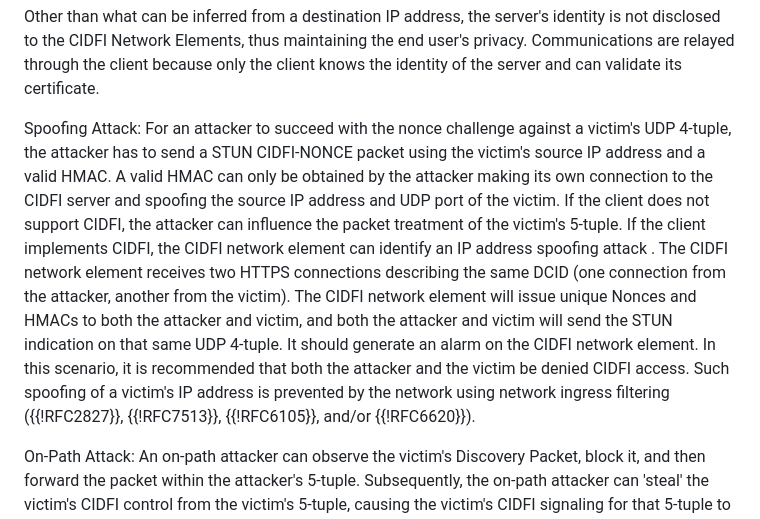
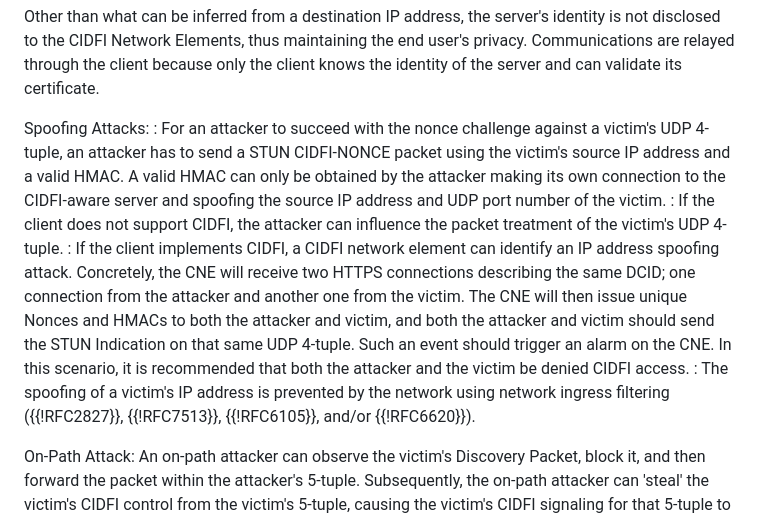
Before and after one commit to danwing/cidfi, a Markdown page: draft-wing-cidfi.md, the part around the change. GitHub-like rendering.

Commit message:
Update draft-wing-cidfi.md
Co-authored-by: Med <mohamed.boucadair@orange.com>

```diff
--- a/draft-wing-cidfi.md
+++ b/draft-wing-cidfi.md
@@ -1185,7 +1185,11 @@ thus maintaining the end user's privacy.  Communications are relayed through the
 client knows the identity of the server and can validate
 its certificate.
 
-Spoofing Attack: For an attacker to succeed with the nonce challenge against a victim's UDP 4-tuple, the attacker has to send a STUN CIDFI-NONCE packet using the victim's source IP address and a valid HMAC. A valid HMAC can only be obtained by the attacker making its own connection to the CIDFI server and spoofing the source IP address and UDP port of the victim. If the client does not support CIDFI, the attacker can influence the packet treatment of the victim's 5-tuple. If the client implements CIDFI, the CIDFI network element can identify an IP address spoofing attack . The CIDFI network element receives two HTTPS connections describing the same DCID (one connection from the attacker, another from the victim). The CIDFI network element will issue unique Nonces and HMACs to both the attacker and victim, and both the attacker and victim will send the STUN indication on that same UDP 4-tuple. It should generate an alarm on the CIDFI network element. In this scenario, it is recommended that both the attacker and the victim be denied CIDFI access. Such spoofing of a victim's IP address is prevented by the network using network ingress filtering ({{!RFC2827}}, {{!RFC7513}}, {{!RFC6105}}, and/or {{!RFC6620}}).
+Spoofing Attacks:
+: For an attacker to succeed with the nonce challenge against a victim's UDP 4-tuple, an attacker has to send a STUN CIDFI-NONCE packet using the victim's source IP address and a valid HMAC. A valid HMAC can only be obtained by the attacker making its own connection to the CIDFI-aware server and spoofing the source IP address and UDP port number of the victim.
+: If the client does not support CIDFI, the attacker can influence the packet treatment of the victim's UDP 4-tuple.
+: If the client implements CIDFI, a CIDFI network element can identify an IP address spoofing attack. Concretely, the CNE will receive two HTTPS connections describing the same DCID; one connection from the attacker and another one from the victim. The CNE will then issue unique Nonces and HMACs to both the attacker and victim, and both the attacker and victim should send the STUN Indication on that same UDP 4-tuple. Such an event should trigger an alarm on the CNE. In this scenario, it is recommended that both the attacker and the victim be denied CIDFI access.
+: The spoofing of a victim's IP address is prevented by the network using network ingress filtering ({{!RFC2827}}, {{!RFC7513}}, {{!RFC6105}}, and/or {{!RFC6620}}).
 
 On-Path Attack: An on-path attacker can observe the victim's Discovery Packet, block it, and then forward the packet within the attacker's 5-tuple. Subsequently, the on-path attacker can 'steal' the victim's CIDFI control from the victim's 5-tuple, causing the victim's CIDFI signaling for that 5-tuple to influence the attacker's 5-tuple. Although the on-path attacker can't directly observe the encrypted CIDFI signaling, this attack effectively disables the victim's CIDFI treatment, making it accessible to the attacker. The attacker can send NEW_CONNECTION_ID frames to the server with the victim's (observed) Destination CID, effectively claiming the victim's CIDFI signaling for themselves. To mitigate this replay attack, shared networks require per-endpoint encryption (e.g., Wi-Fi WPA3, DOCSIS BPI+) or traffic separation (e.g., Ethernet switching rather than bridging).
 
```
